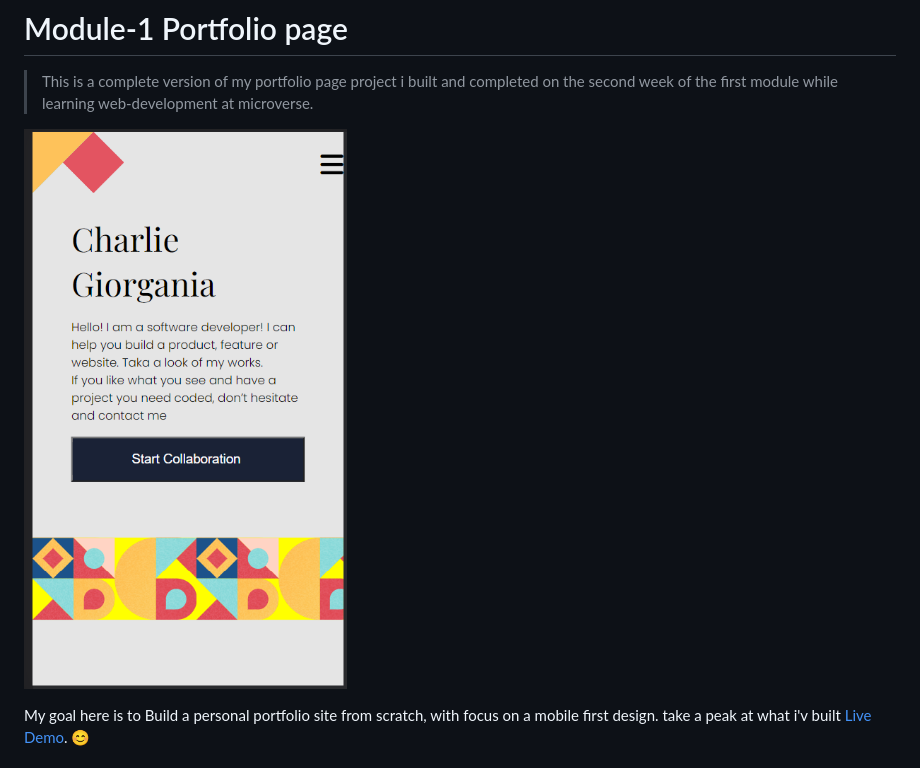
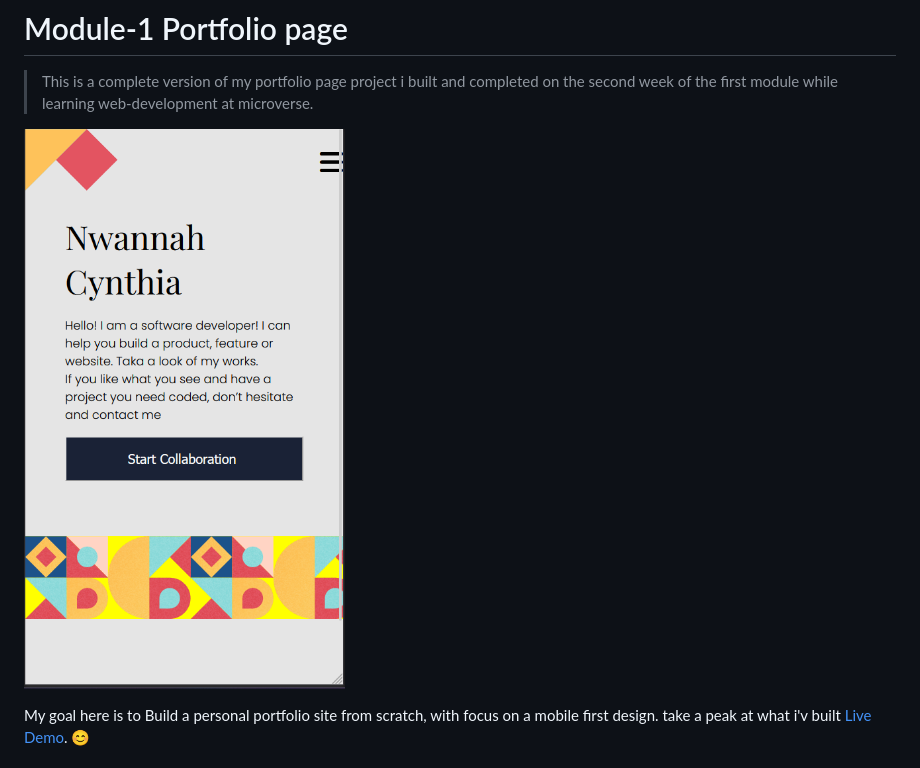
Before and after one commit to cynthia-nwannah/my-Project-portfolio, a Markdown page: README.md, the part around the change. Drawn GitHub-style; pictures changed too: asset/image.png (deleted), asset/image1.png (added).

Commit message:
update my readme

```diff
--- a/README.md
+++ b/README.md
@@ -3,7 +3,7 @@
 
 > This is a complete version of my portfolio page project i built and completed on the second week of the first module while learning web-development at microverse.
 
-![screenshot](./asset/image.png)
+![screenshot](./asset/image1.png)
 
 My goal here is to Build a personal portfolio site from scratch, with focus on a mobile first design. take a peak at what i'v built [Live Demo](https://cynthia-nwannah.github.io/my-Project-portfolio/). 😊
 
```
